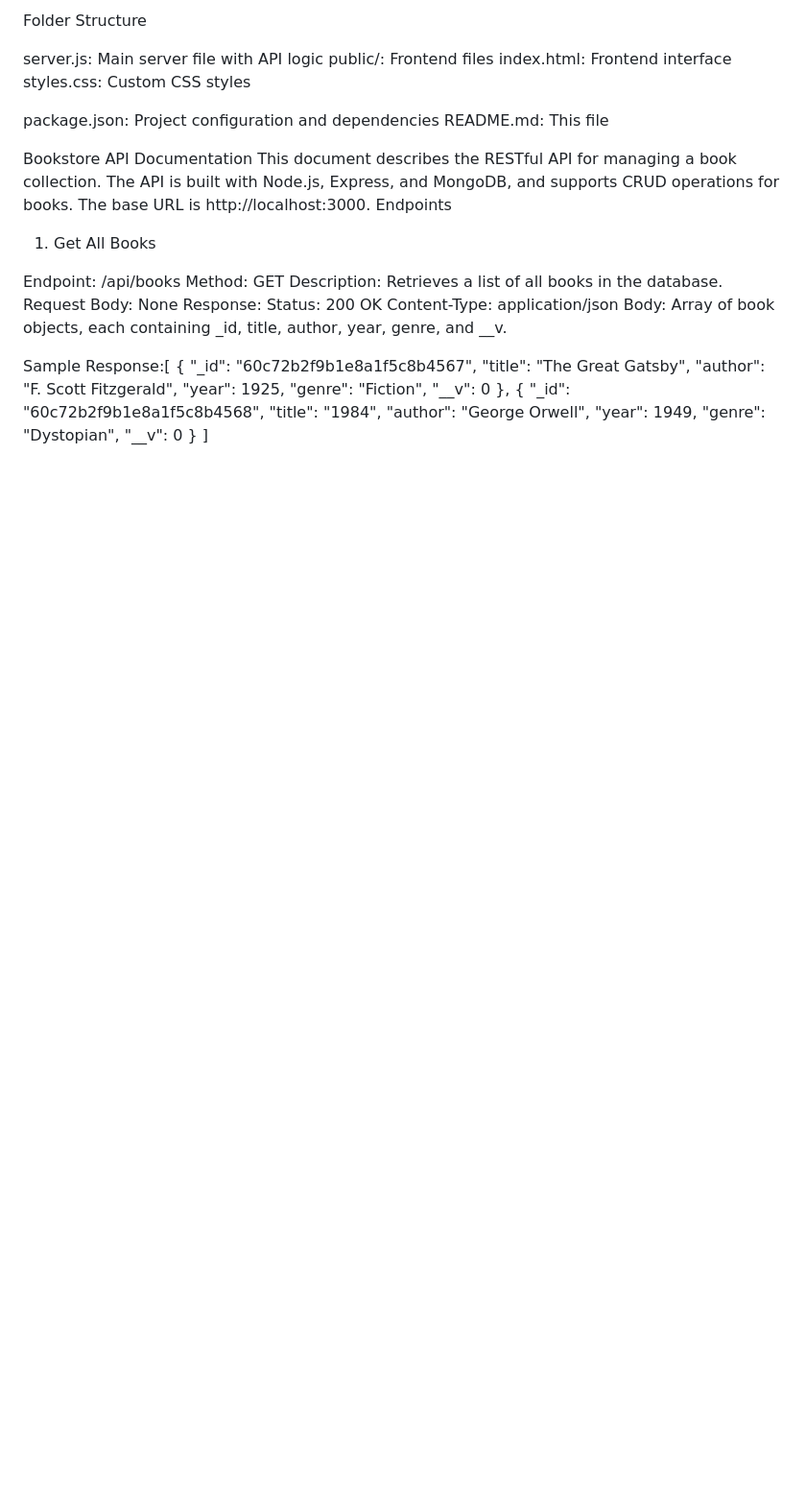
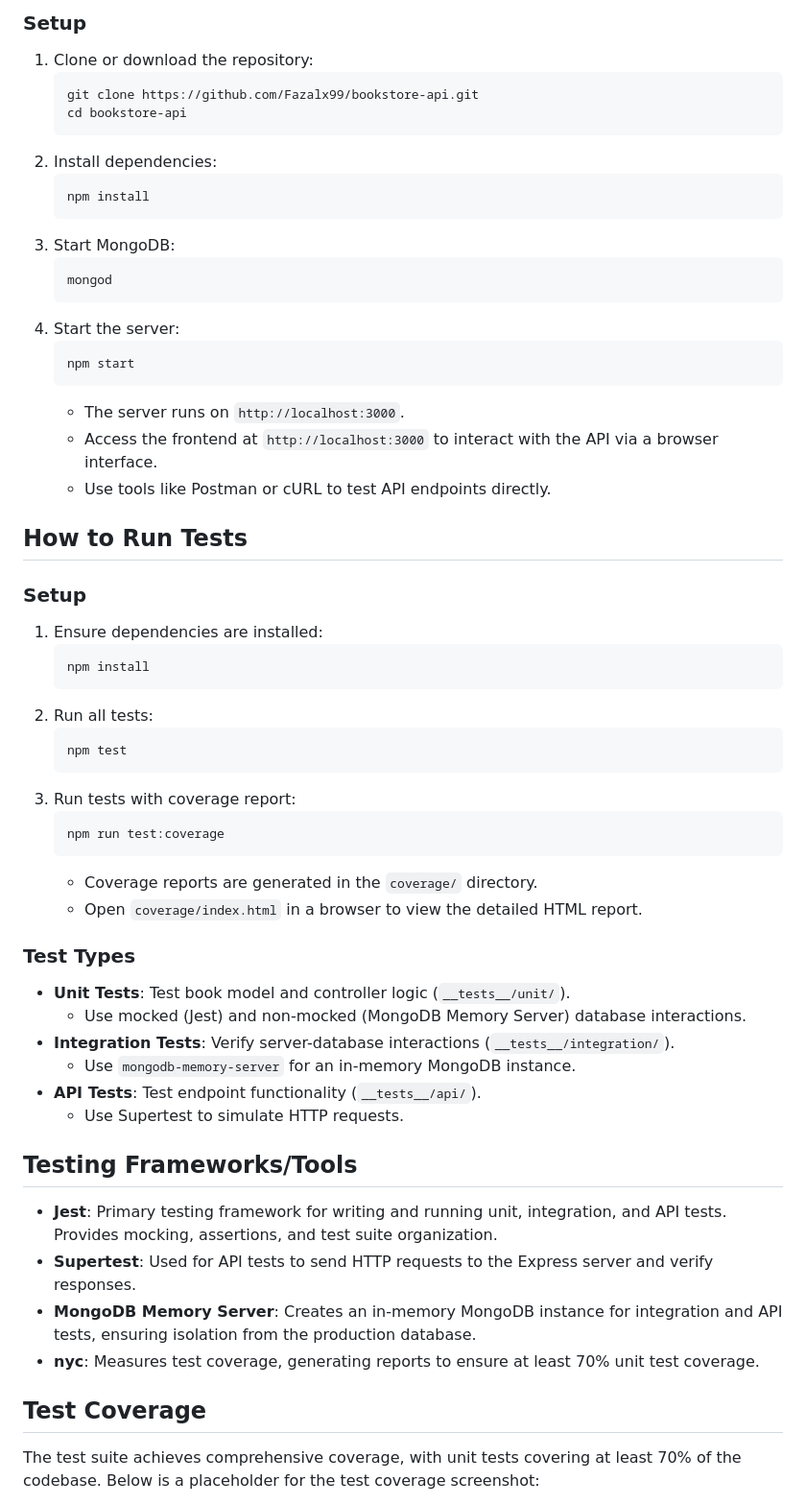
Before and after one commit to Fazalx99/Custom-Api-testing, a Markdown page: readme.md, the part around the change printed below. Shown: that part at 96% size. Drawn GitHub-style; blank space fills up the shorter version.

````diff
--- a/readme.md
+++ b/readme.md
@@ -37,46 +58,60 @@ DELETE /api/books/:id: Delete a book
 
-Folder Structure
+### Setup
+1. Clone or download the repository:
+   ```bash
+   git clone https://github.com/Fazalx99/bookstore-api.git
+   cd bookstore-api
+   ```
+2. Install dependencies:
+   ```bash
+   npm install
+   ```
+3. Start MongoDB:
+   ```bash
+   mongod
+   ```
+4. Start the server:
+   ```bash
+   npm start
+   ```
+   - The server runs on `http://localhost:3000`.
+   - Access the frontend at `http://localhost:3000` to interact with the API via a browser interface.
+   - Use tools like Postman or cURL to test API endpoints directly.
 
-server.js: Main server file with API logic
-public/: Frontend files
-index.html: Frontend interface
-styles.css: Custom CSS styles
+## How to Run Tests
 
+### Setup
+1. Ensure dependencies are installed:
+   ```bash
+   npm install
+   ```
+2. Run all tests:
+   ```bash
+   npm test
+   ```
+3. Run tests with coverage report:
+   ```bash
+   npm run test:coverage
+   ```
+   - Coverage reports are generated in the `coverage/` directory.
+   - Open `coverage/index.html` in a browser to view the detailed HTML report.
 
-package.json: Project configuration and dependencies
-README.md: This file
+### Test Types
+- **Unit Tests**: Test book model and controller logic (`__tests__/unit/`).
+  - Use mocked (Jest) and non-mocked (MongoDB Memory Server) database interactions.
+- **Integration Tests**: Verify server-database interactions (`__tests__/integration/`).
+  - Use `mongodb-memory-server` for an in-memory MongoDB instance.
+- **API Tests**: Test endpoint functionality (`__tests__/api/`).
+  - Use Supertest to simulate HTTP requests.
 
-Bookstore API Documentation
-This document describes the RESTful API for managing a book collection. The API is built with Node.js, Express, and MongoDB, and supports CRUD operations for books. The base URL is http://localhost:3000.
-Endpoints
-1. Get All Books
+## Testing Frameworks/Tools
 
-Endpoint: /api/books
-Method: GET
-Description: Retrieves a list of all books in the database.
-Request Body: None
-Response:
-Status: 200 OK
-Content-Type: application/json
-Body: Array of book objects, each containing _id, title, author, year, genre, and __v.
+- **Jest**: Primary testing framework for writing and running unit, integration, and API tests. Provides mocking, assertions, and test suite organization.
+- **Supertest**: Used for API tests to send HTTP requests to the Express server and verify responses.
+- **MongoDB Memory Server**: Creates an in-memory MongoDB instance for integration and API tests, ensuring isolation from the production database.
+- **nyc**: Measures test coverage, generating reports to ensure at least 70% unit test coverage.
 
+## Test Coverage
 
-Sample Response:[
-  {
-    "_id": "60c72b2f9b1e8a1f5c8b4567",
-    "title": "The Great Gatsby",
-    "author": "F. Scott Fitzgerald",
-    "year": 1925,
-    "genre": "Fiction",
-    "__v": 0
-  },
-  {
-    "_id": "60c72b2f9b1e8a1f5c8b4568",
-    "title": "1984",
-    "author": "George Orwell",
-    "year": 1949,
-    "genre": "Dystopian",
-    "__v": 0
-  }
-]
+The test suite achieves comprehensive coverage, with unit tests covering at least 70% of the codebase. Below is a placeholder for the test coverage screenshot:
 
````
Also changed, not shown: other parts of readme.md (+80 -159 lines).
